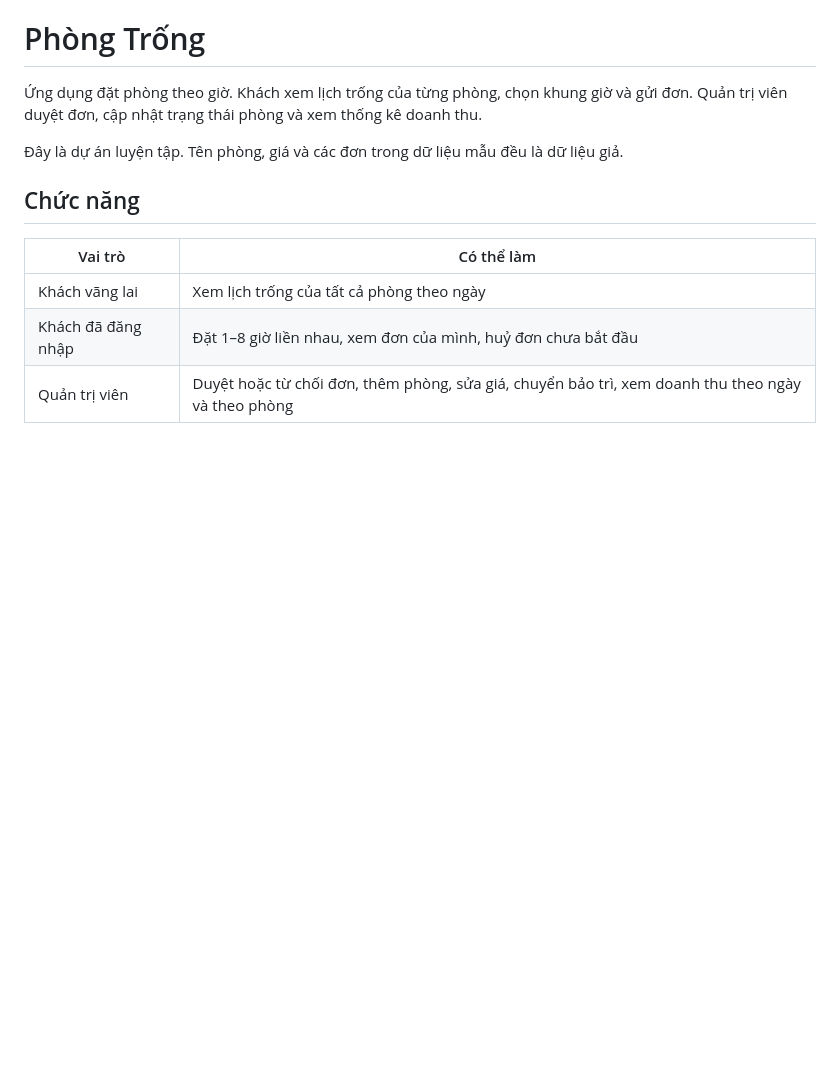
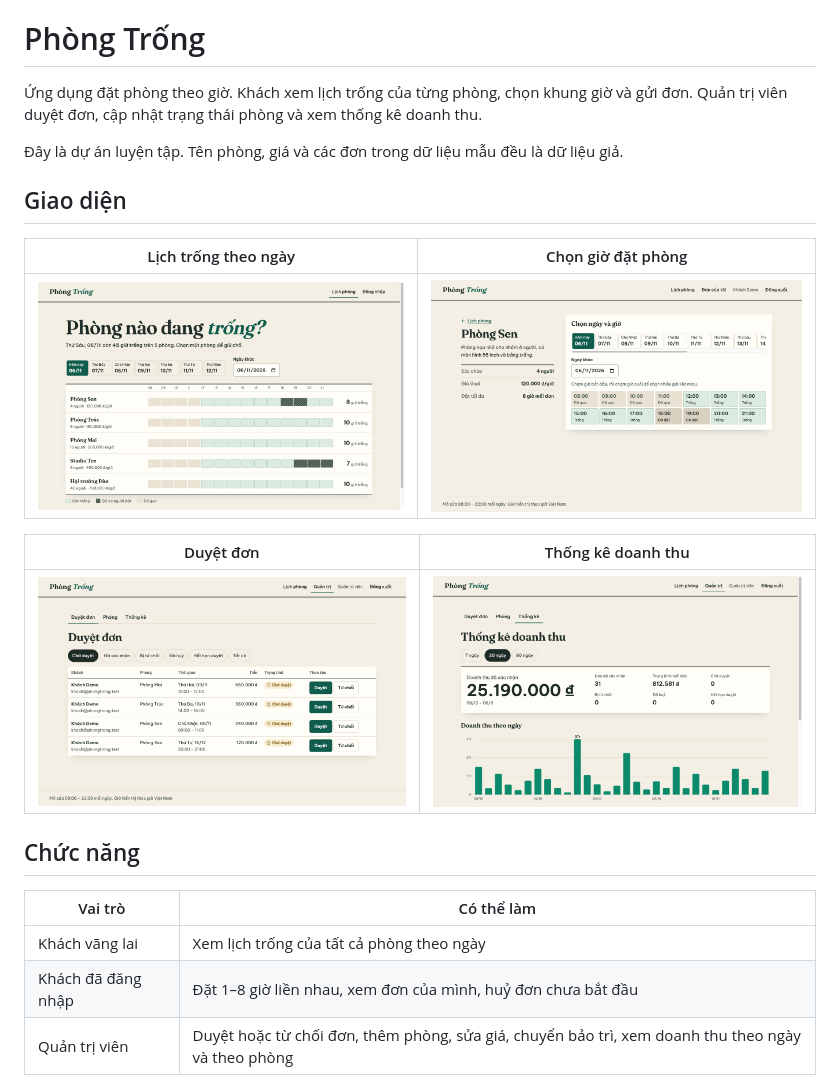
Before and after one commit to quanhieu2k415/phong-trong, a Markdown page: README.md, the part around the change. Drawn GitHub-style; pictures changed too: docs/screenshots/admin-queue.png (added), docs/screenshots/admin-stats.png (added), docs/screenshots/room.png (added); blank space fills up the shorter version.

Commit message:
docs: add screenshots to the README

```diff
--- a/README.md
+++ b/README.md
@@ -3,6 +3,16 @@
 Ứng dụng đặt phòng theo giờ. Khách xem lịch trống của từng phòng, chọn khung giờ và gửi đơn. Quản trị viên duyệt đơn, cập nhật trạng thái phòng và xem thống kê doanh thu.
 
 Đây là dự án luyện tập. Tên phòng, giá và các đơn trong dữ liệu mẫu đều là dữ liệu giả.
+
+## Giao diện
+
+| Lịch trống theo ngày | Chọn giờ đặt phòng |
+|----------------------|--------------------|
+| ![Lịch trống của các phòng trong ngày](docs/screenshots/rooms.png) | ![Chọn khung giờ đặt Phòng Sen](docs/screenshots/room.png) |
+
+| Duyệt đơn | Thống kê doanh thu |
+|-----------|--------------------|
+| ![Hàng đợi duyệt đơn của quản trị viên](docs/screenshots/admin-queue.png) | ![Biểu đồ doanh thu theo ngày](docs/screenshots/admin-stats.png) |
 
 ## Chức năng
 
```
